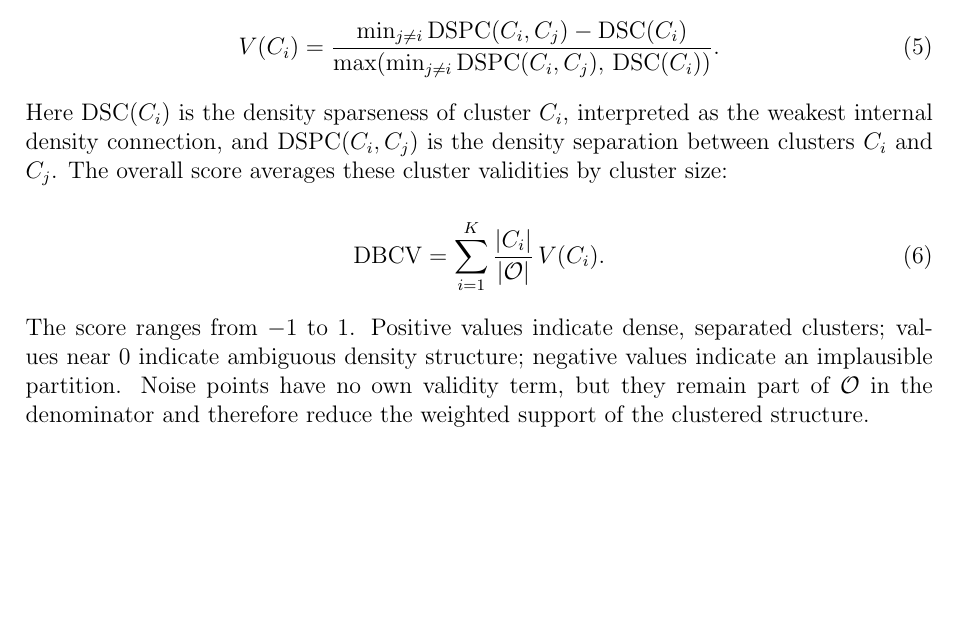
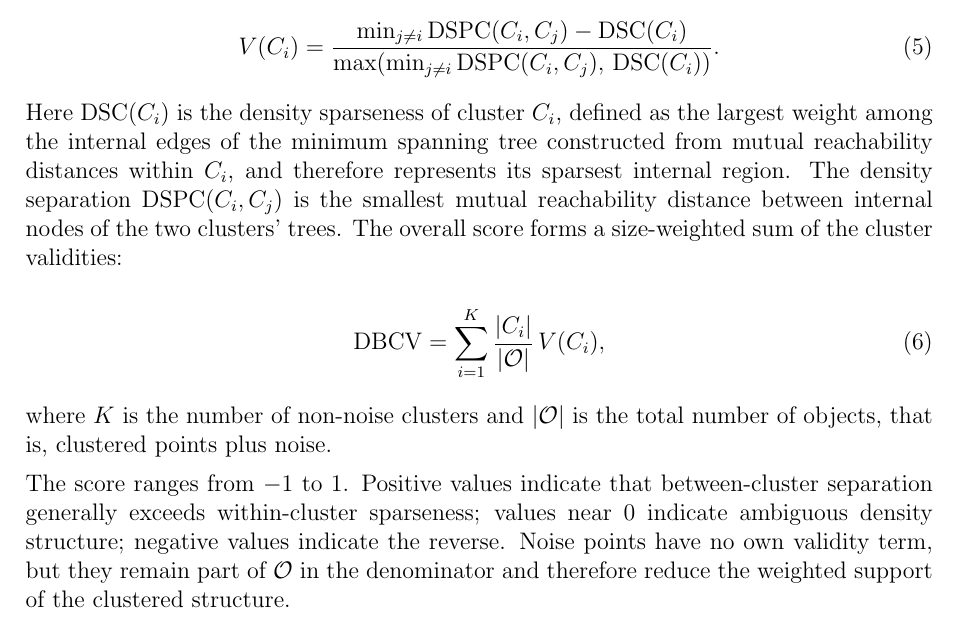
Before and after one commit to simondrauz/ds_practical, a LaTeX paper (Report/main.tex): part of page 51 of 58, cut so that both start at the same text, the shorter picture padded with empty space. Compiled offline with pdfLaTeX.

Commit message:
Clarify DBCV definition

```diff
--- a/Report/main.tex
+++ b/Report/main.tex
@@ -1193,15 +1193,17 @@ Density-Based Clustering Validation (DBCV) \citep{moulavi2014density} evaluates
   \label{eq:dbcv_cluster_validity}
 \end{equation}
 
-Here $\mathrm{DSC}(C_i)$ is the density sparseness of cluster $C_i$, interpreted as the weakest internal density connection, and $\mathrm{DSPC}(C_i,C_j)$ is the density separation between clusters $C_i$ and $C_j$. The overall score averages these cluster validities by cluster size:
+Here $\mathrm{DSC}(C_i)$ is the density sparseness of cluster $C_i$, defined as the largest weight among the internal edges of the minimum spanning tree constructed from mutual reachability distances within $C_i$, and therefore represents its sparsest internal region. The density separation $\mathrm{DSPC}(C_i,C_j)$ is the smallest mutual reachability distance between internal nodes of the two clusters' trees. The overall score forms a size-weighted sum of the cluster validities:
 
 \begin{equation}
   \mathrm{DBCV} =
-  \sum_{i=1}^{K} \frac{|C_i|}{|\mathcal{O}|}\, V(C_i).
+  \sum_{i=1}^{K} \frac{|C_i|}{|\mathcal{O}|}\, V(C_i),
   \label{eq:dbcv_overall}
 \end{equation}
 
-The score ranges from $-1$ to $1$. Positive values indicate dense, separated clusters; values near $0$ indicate ambiguous density structure; negative values indicate an implausible partition. Noise points have no own validity term, but they remain part of $\mathcal{O}$ in the denominator and therefore reduce the weighted support of the clustered structure.
+where $K$ is the number of non-noise clusters and $|\mathcal{O}|$ is the total number of objects, that is, clustered points plus noise.
+
+The score ranges from $-1$ to $1$. Positive values indicate that between-cluster separation generally exceeds within-cluster sparseness; values near $0$ indicate ambiguous density structure; negative values indicate the reverse. Noise points have no own validity term, but they remain part of $\mathcal{O}$ in the denominator and therefore reduce the weighted support of the clustered structure.
 
 \newpage
 
```
